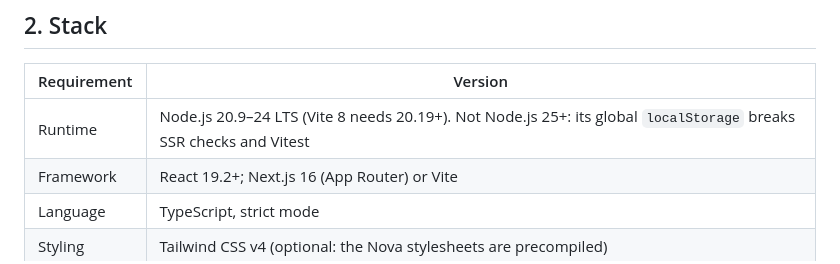
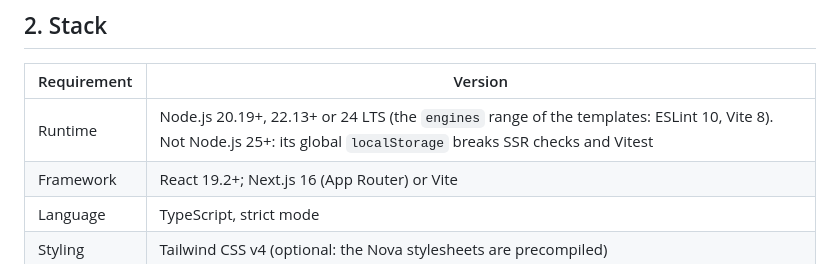
Before and after one commit to TuwaIO/workflows, a Markdown page: TUWA_AGENTS.md, the part around the change. Rendered like a GitHub page.

Commit message:
docs: update the Node.js runtime range of the templates

```diff
--- a/TUWA_AGENTS.md
+++ b/TUWA_AGENTS.md
@@ -32,7 +32,7 @@ Step-by-step guides (the long form of this file): [Full-Stack React](https://doc
 
 | Requirement | Version                                                                                                            |
 | ----------- | ------------------------------------------------------------------------------------------------------------------ |
-| Runtime     | Node.js 20.9–24 LTS (Vite 8 needs 20.19+). Not Node.js 25+: its global `localStorage` breaks SSR checks and Vitest |
+| Runtime     | Node.js 20.19+, 22.13+ or 24 LTS (the `engines` range of the templates: ESLint 10, Vite 8). Not Node.js 25+: its global `localStorage` breaks SSR checks and Vitest |
 | Framework   | React 19.2+; Next.js 16 (App Router) or Vite                                                                       |
 | Language    | TypeScript, strict mode                                                                                            |
 | Styling     | Tailwind CSS v4 (optional: the Nova stylesheets are precompiled)                                                   |
```
